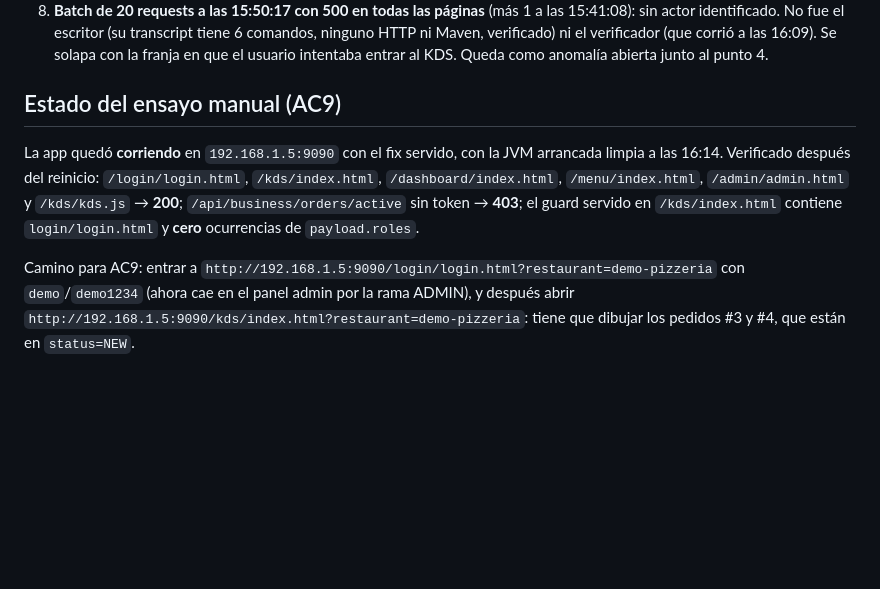
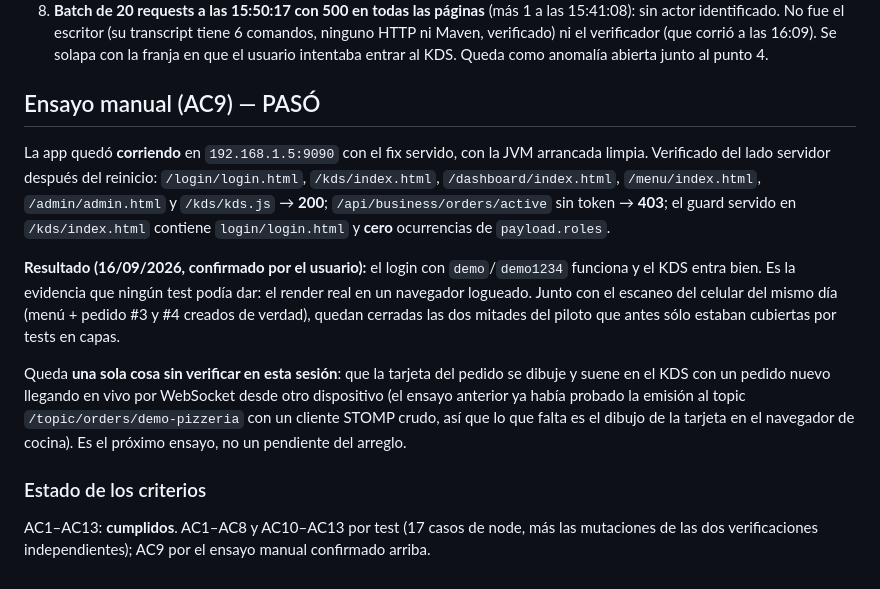
Before and after one commit to Francisco-Castillo/carrito-saas, a Markdown page: odd/tasks/kds-access.md, the part around the change. Drawn GitHub-style; blank space fills up the shorter version.

Commit message:
registra en el documento que el acceso al KDS quedo verificado con el ensayo manual

```diff
--- a/odd/tasks/kds-access.md
+++ b/odd/tasks/kds-access.md
@@ -232,8 +232,14 @@ EXIT CODE: 1
 7. **Riesgo operativo descubierto acá**: reconstruir el jar **debajo de una JVM corriendo** la deja sin poder servir ningún estático (500 en todas las páginas) — la JVM lee el jar anidado con un handle que queda inválido. Ocurrió con el `mvn verify` del padre a las 16:07 sobre la app arrancada a las 15:19; se arregló reiniciando. Para el ensayo: rebuild y restart siempre en ese orden, con la app parada.
 8. **Batch de 20 requests a las 15:50:17 con 500 en todas las páginas** (más 1 a las 15:41:08): sin actor identificado. No fue el escritor (su transcript tiene 6 comandos, ninguno HTTP ni Maven, verificado) ni el verificador (que corrió a las 16:09). Se solapa con la franja en que el usuario intentaba entrar al KDS. Queda como anomalía abierta junto al punto 4.
 
-## Estado del ensayo manual (AC9)
+## Ensayo manual (AC9) — PASÓ
 
-La app quedó **corriendo** en `192.168.1.5:9090` con el fix servido, con la JVM arrancada limpia a las 16:14. Verificado después del reinicio: `/login/login.html`, `/kds/index.html`, `/dashboard/index.html`, `/menu/index.html`, `/admin/admin.html` y `/kds/kds.js` → **200**; `/api/business/orders/active` sin token → **403**; el guard servido en `/kds/index.html` contiene `login/login.html` y **cero** ocurrencias de `payload.roles`.
+La app quedó **corriendo** en `192.168.1.5:9090` con el fix servido, con la JVM arrancada limpia. Verificado del lado servidor después del reinicio: `/login/login.html`, `/kds/index.html`, `/dashboard/index.html`, `/menu/index.html`, `/admin/admin.html` y `/kds/kds.js` → **200**; `/api/business/orders/active` sin token → **403**; el guard servido en `/kds/index.html` contiene `login/login.html` y **cero** ocurrencias de `payload.roles`.
 
-Camino para AC9: entrar a `http://192.168.1.5:9090/login/login.html?restaurant=demo-pizzeria` con `demo`/`demo1234` (ahora cae en el panel admin por la rama ADMIN), y después abrir `http://192.168.1.5:9090/kds/index.html?restaurant=demo-pizzeria`: tiene que dibujar los pedidos #3 y #4, que están en `status=NEW`.
+**Resultado (16/09/2026, confirmado por el usuario):** el login con `demo`/`demo1234` funciona y el KDS entra bien. Es la evidencia que ningún test podía dar: el render real en un navegador logueado. Junto con el escaneo del celular del mismo día (menú + pedido #3 y #4 creados de verdad), quedan cerradas las dos mitades del piloto que antes sólo estaban cubiertas por tests en capas.
+
+Queda **una sola cosa sin verificar en esta sesión**: que la tarjeta del pedido se dibuje y suene en el KDS con un pedido nuevo llegando en vivo por WebSocket desde otro dispositivo (el ensayo anterior ya había probado la emisión al topic `/topic/orders/demo-pizzeria` con un cliente STOMP crudo, así que lo que falta es el dibujo de la tarjeta en el navegador de cocina). Es el próximo ensayo, no un pendiente del arreglo.
+
+### Estado de los criterios
+
+AC1–AC13: **cumplidos**. AC1–AC8 y AC10–AC13 por test (17 casos de node, más las mutaciones de las dos verificaciones independientes); AC9 por el ensayo manual confirmado arriba.
```
